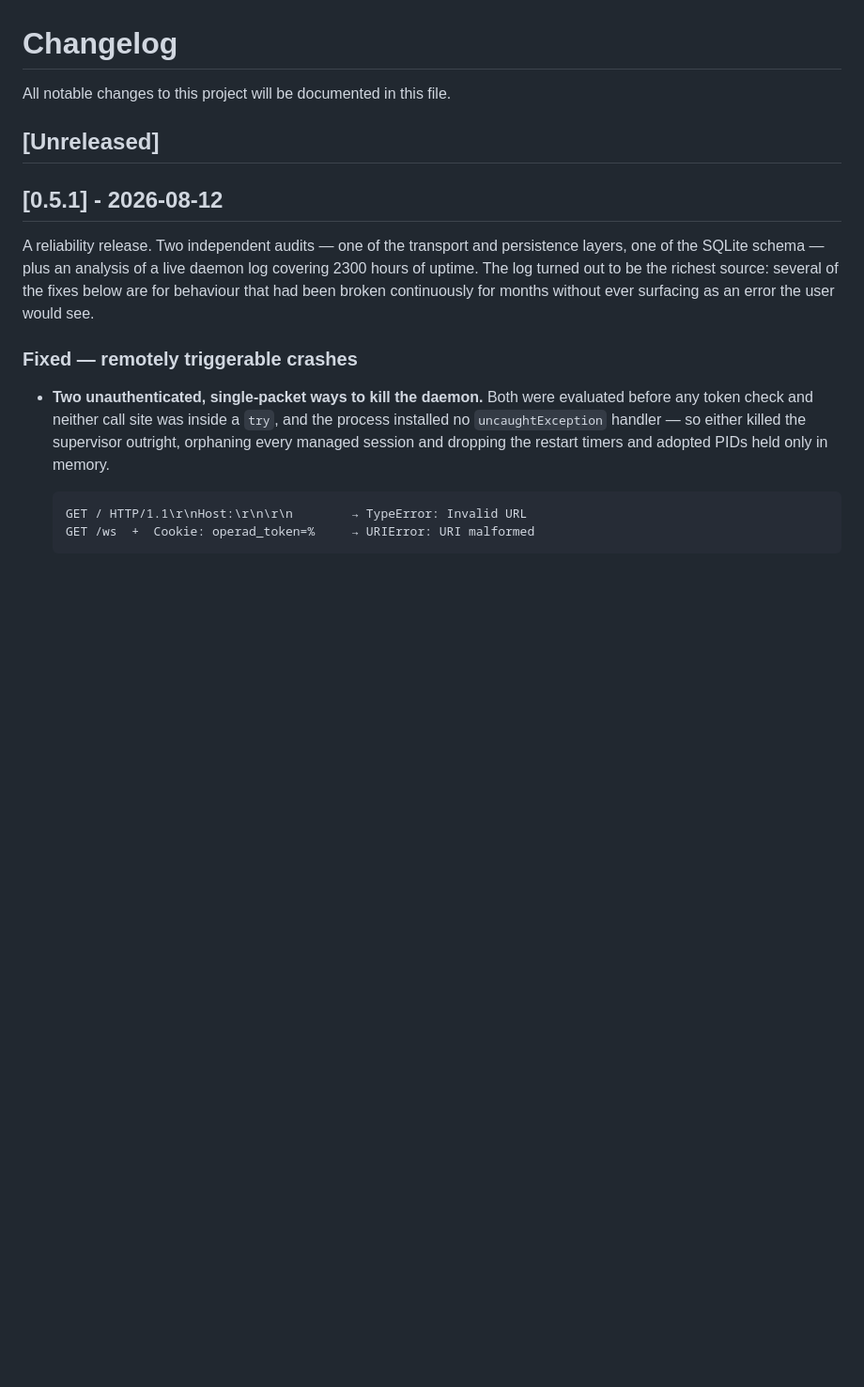
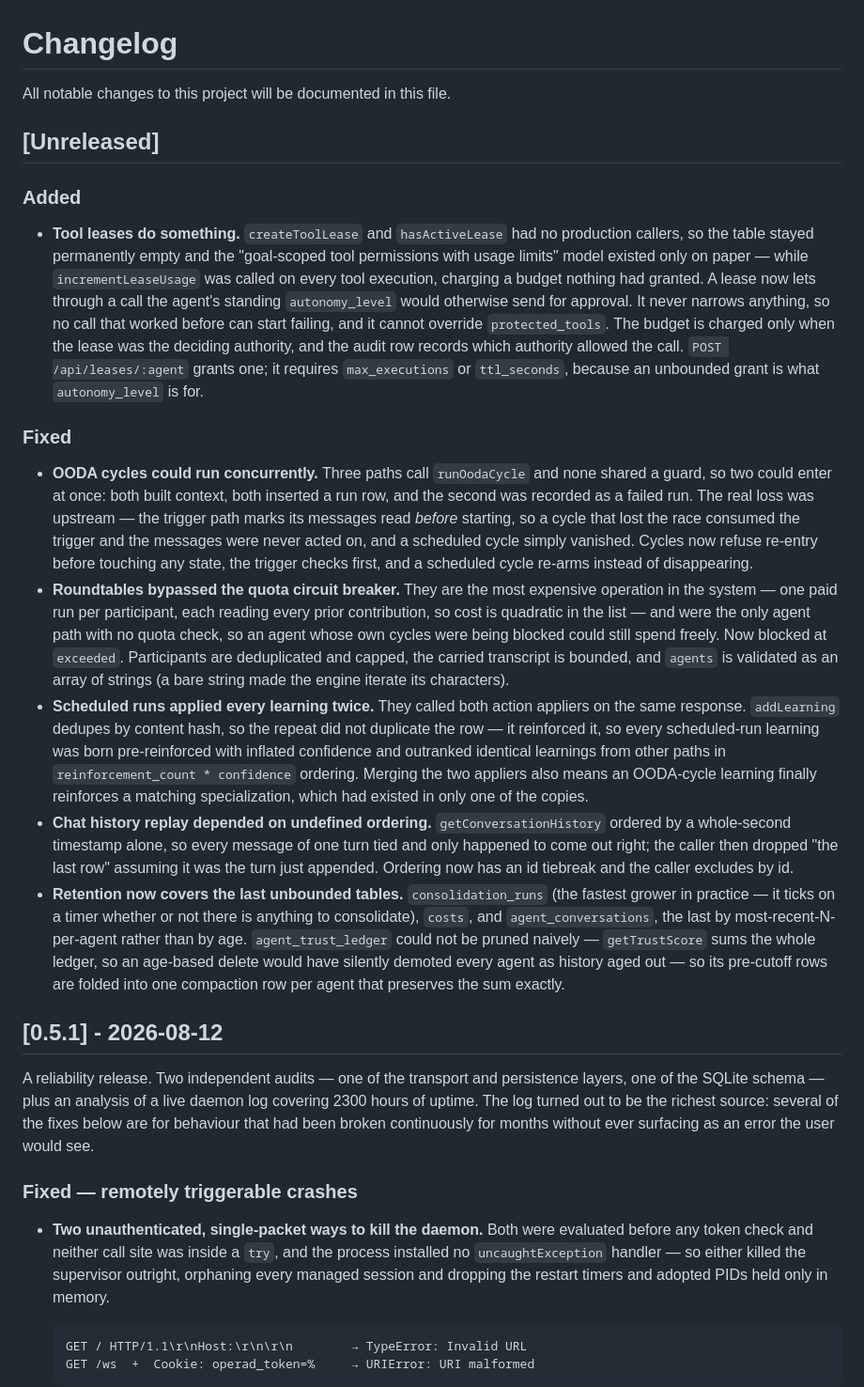
Before and after one commit to tribixbite/operad, a Markdown page: CHANGELOG.md, the part around the change. Shown at 94% size. Drawn GitHub-style; blank space fills up the shorter version.

Commit message:
docs(changelog): record the post-0.5.1 agent-subsystem work
— Opus 5

```diff
--- a/CHANGELOG.md
+++ b/CHANGELOG.md
@@ -3,6 +3,61 @@
 All notable changes to this project will be documented in this file.
 
 ## [Unreleased]
+
+### Added
+
+- **Tool leases do something.** `createToolLease` and `hasActiveLease` had no
+  production callers, so the table stayed permanently empty and the
+  "goal-scoped tool permissions with usage limits" model existed only on
+  paper — while `incrementLeaseUsage` was called on every tool execution,
+  charging a budget nothing had granted. A lease now lets through a call the
+  agent's standing `autonomy_level` would otherwise send for approval. It
+  never narrows anything, so no call that worked before can start failing,
+  and it cannot override `protected_tools`. The budget is charged only when
+  the lease was the deciding authority, and the audit row records which
+  authority allowed the call. `POST /api/leases/:agent` grants one; it
+  requires `max_executions` or `ttl_seconds`, because an unbounded grant is
+  what `autonomy_level` is for.
+
+### Fixed
+
+- **OODA cycles could run concurrently.** Three paths call `runOodaCycle` and
+  none shared a guard, so two could enter at once: both built context, both
+  inserted a run row, and the second was recorded as a failed run. The real
+  loss was upstream — the trigger path marks its messages read *before*
+  starting, so a cycle that lost the race consumed the trigger and the
+  messages were never acted on, and a scheduled cycle simply vanished. Cycles
+  now refuse re-entry before touching any state, the trigger checks first,
+  and a scheduled cycle re-arms instead of disappearing.
+- **Roundtables bypassed the quota circuit breaker.** They are the most
+  expensive operation in the system — one paid run per participant, each
+  reading every prior contribution, so cost is quadratic in the list — and
+  were the only agent path with no quota check, so an agent whose own cycles
+  were being blocked could still spend freely. Now blocked at `exceeded`.
+  Participants are deduplicated and capped, the carried transcript is
+  bounded, and `agents` is validated as an array of strings (a bare string
+  made the engine iterate its characters).
+- **Scheduled runs applied every learning twice.** They called both action
+  appliers on the same response. `addLearning` dedupes by content hash, so
+  the repeat did not duplicate the row — it reinforced it, so every
+  scheduled-run learning was born pre-reinforced with inflated confidence and
+  outranked identical learnings from other paths in
+  `reinforcement_count * confidence` ordering. Merging the two appliers also
+  means an OODA-cycle learning finally reinforces a matching specialization,
+  which had existed in only one of the copies.
+- **Chat history replay depended on undefined ordering.**
+  `getConversationHistory` ordered by a whole-second timestamp alone, so every
+  message of one turn tied and only happened to come out right; the caller
+  then dropped "the last row" assuming it was the turn just appended. Ordering
+  now has an id tiebreak and the caller excludes by id.
+- **Retention now covers the last unbounded tables.** `consolidation_runs`
+  (the fastest grower in practice — it ticks on a timer whether or not there
+  is anything to consolidate), `costs`, and `agent_conversations`, the last by
+  most-recent-N-per-agent rather than by age. `agent_trust_ledger` could not
+  be pruned naively — `getTrustScore` sums the whole ledger, so an age-based
+  delete would have silently demoted every agent as history aged out — so its
+  pre-cutoff rows are folded into one compaction row per agent that preserves
+  the sum exactly.
 
 ## [0.5.1] - 2026-08-12
 
```
